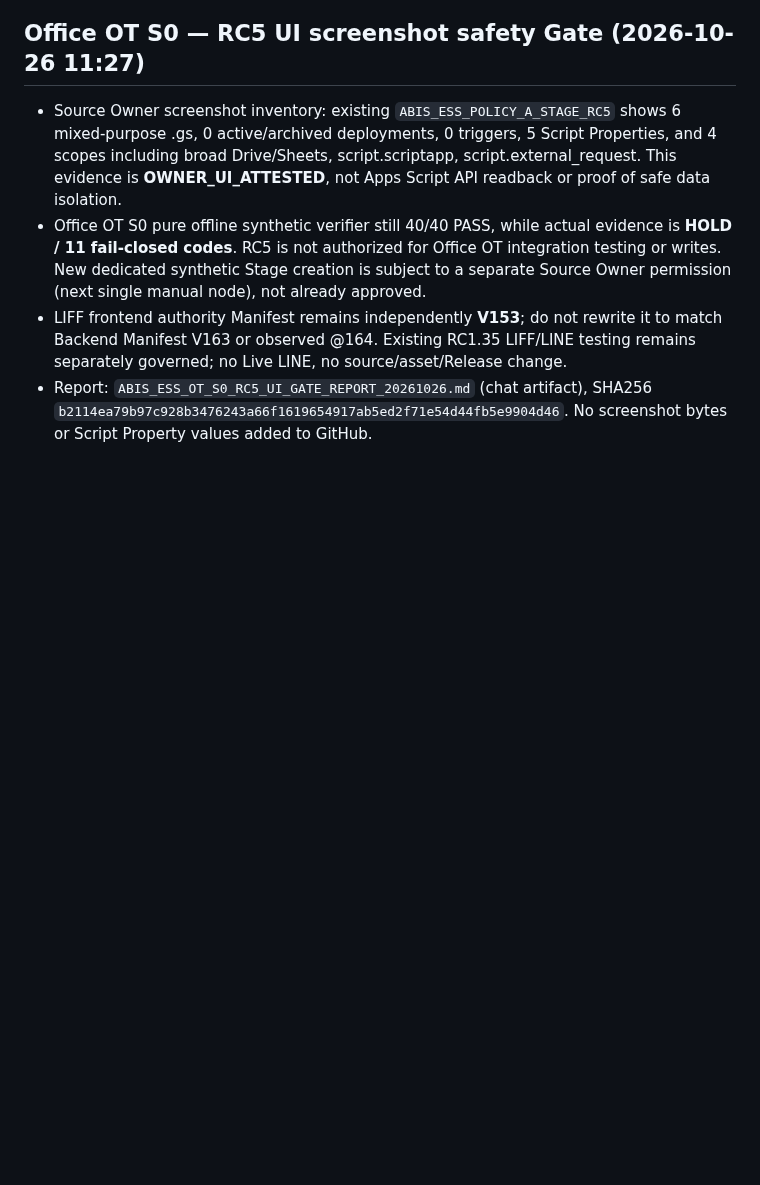
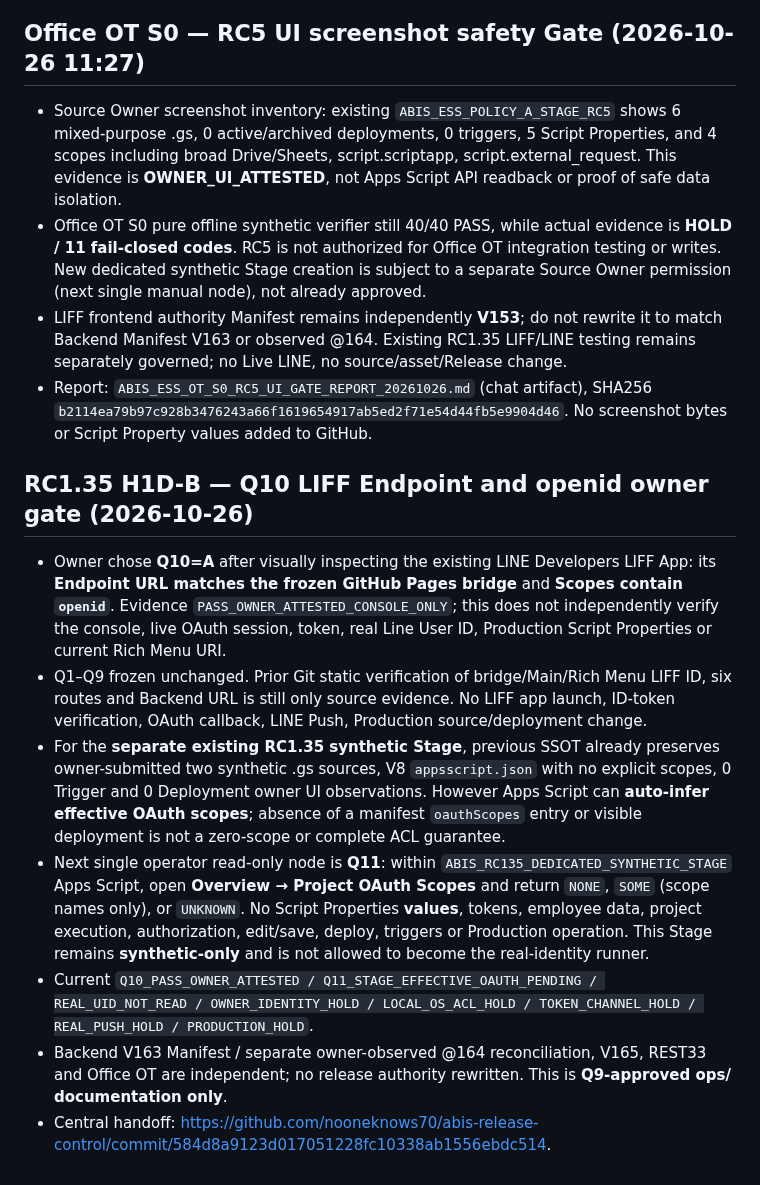
Before and after one commit to nooneknows70/abis-ess-liff, a Markdown page: ops/CURRENT_STATE.md, the part around the change. Rendered like a GitHub page; blank space fills up the shorter version.

Commit message:
docs(ops): record RC1.35 Q10 LIFF owner confirmation and Q11 scope audit

```diff
--- a/ops/CURRENT_STATE.md
+++ b/ops/CURRENT_STATE.md
@@ -75,3 +75,13 @@ Cross-repo note:
 - Office OT S0 pure offline synthetic verifier still 40/40 PASS, while actual evidence is **HOLD / 11 fail-closed codes**. RC5 is not authorized for Office OT integration testing or writes. New dedicated synthetic Stage creation is subject to a separate Source Owner permission (next single manual node), not already approved.
 - LIFF frontend authority Manifest remains independently **V153**; do not rewrite it to match Backend Manifest V163 or observed @164. Existing RC1.35 LIFF/LINE testing remains separately governed; no Live LINE, no source/asset/Release change.
 - Report: `ABIS_ESS_OT_S0_RC5_UI_GATE_REPORT_20261026.md` (chat artifact), SHA256 `b2114ea79b97c928b3476243a66f1619654917ab5ed2f71e54d44fb5e9904d46`. No screenshot bytes or Script Property values added to GitHub.
+
+## RC1.35 H1D-B — Q10 LIFF Endpoint and openid owner gate (2026-10-26)
+
+- Owner chose **Q10=A** after visually inspecting the existing LINE Developers LIFF App: its **Endpoint URL matches the frozen GitHub Pages bridge** and **Scopes contain `openid`**. Evidence `PASS_OWNER_ATTESTED_CONSOLE_ONLY`; this does not independently verify the console, live OAuth session, token, real Line User ID, Production Script Properties or current Rich Menu URI.
+- Q1–Q9 frozen unchanged. Prior Git static verification of bridge/Main/Rich Menu LIFF ID, six routes and Backend URL is still only source evidence. No LIFF app launch, ID-token verification, OAuth callback, LINE Push, Production source/deployment change.
+- For the **separate existing RC1.35 synthetic Stage**, previous SSOT already preserves owner-submitted two synthetic .gs sources, V8 `appsscript.json` with no explicit scopes, 0 Trigger and 0 Deployment owner UI observations. However Apps Script can **auto-infer effective OAuth scopes**; absence of a manifest `oauthScopes` entry or visible deployment is not a zero-scope or complete ACL guarantee.
+- Next single operator read-only node is **Q11**: within `ABIS_RC135_DEDICATED_SYNTHETIC_STAGE` Apps Script, open **Overview → Project OAuth Scopes** and return `NONE`, `SOME` (scope names only), or `UNKNOWN`. No Script Properties **values**, tokens, employee data, project execution, authorization, edit/save, deploy, triggers or Production operation. This Stage remains **synthetic-only** and is not allowed to become the real-identity runner.
+- Current `Q10_PASS_OWNER_ATTESTED / Q11_STAGE_EFFECTIVE_OAUTH_PENDING / REAL_UID_NOT_READ / OWNER_IDENTITY_HOLD / LOCAL_OS_ACL_HOLD / TOKEN_CHANNEL_HOLD / REAL_PUSH_HOLD / PRODUCTION_HOLD`.
+- Backend V163 Manifest / separate owner-observed @164 reconciliation, V165, REST33 and Office OT are independent; no release authority rewritten. This is **Q9-approved ops/ documentation only**.
+- Central handoff: https://github.com/nooneknows70/abis-release-control/commit/584d8a9123d017051228fc10338ab1556ebdc514.
```
